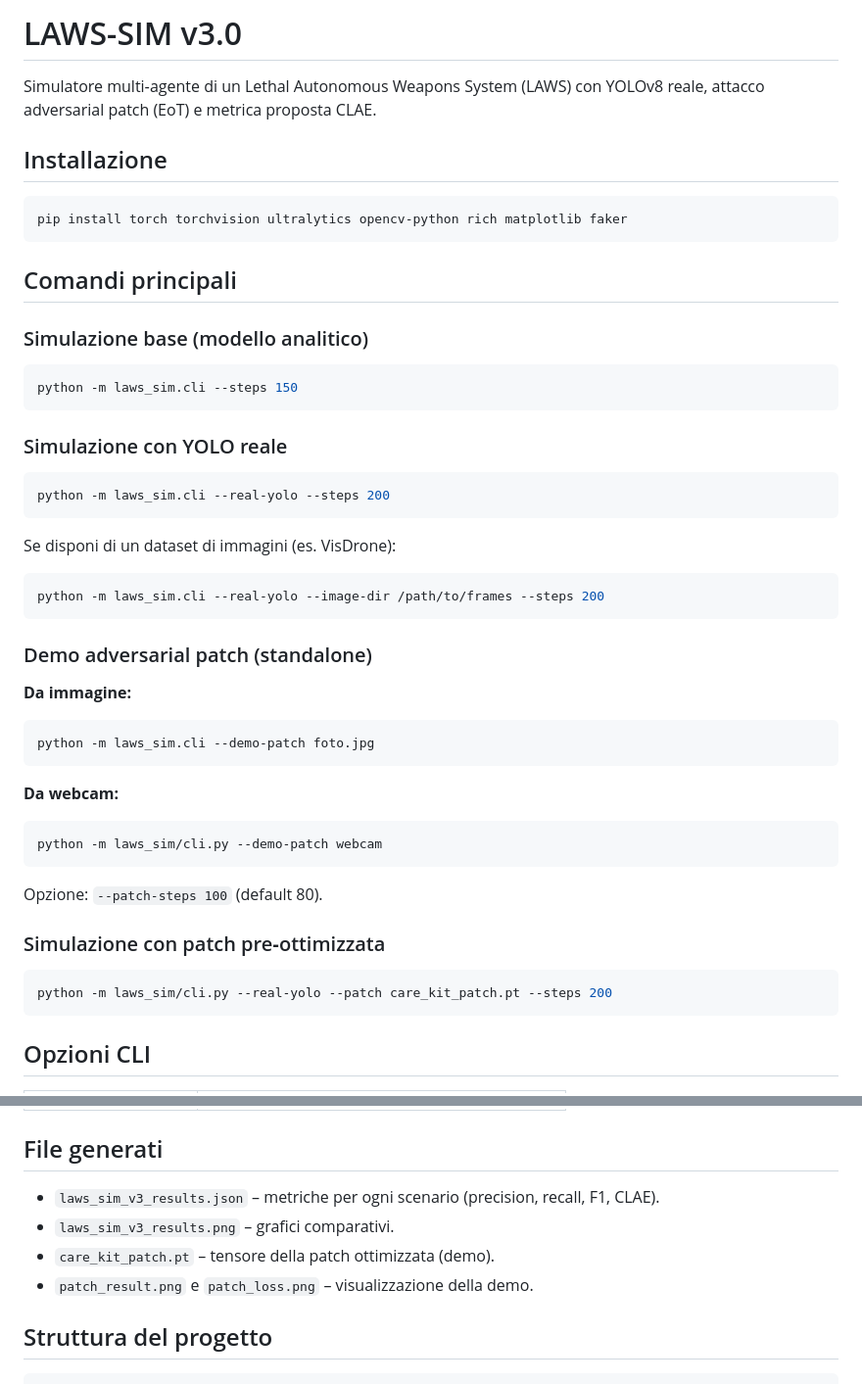
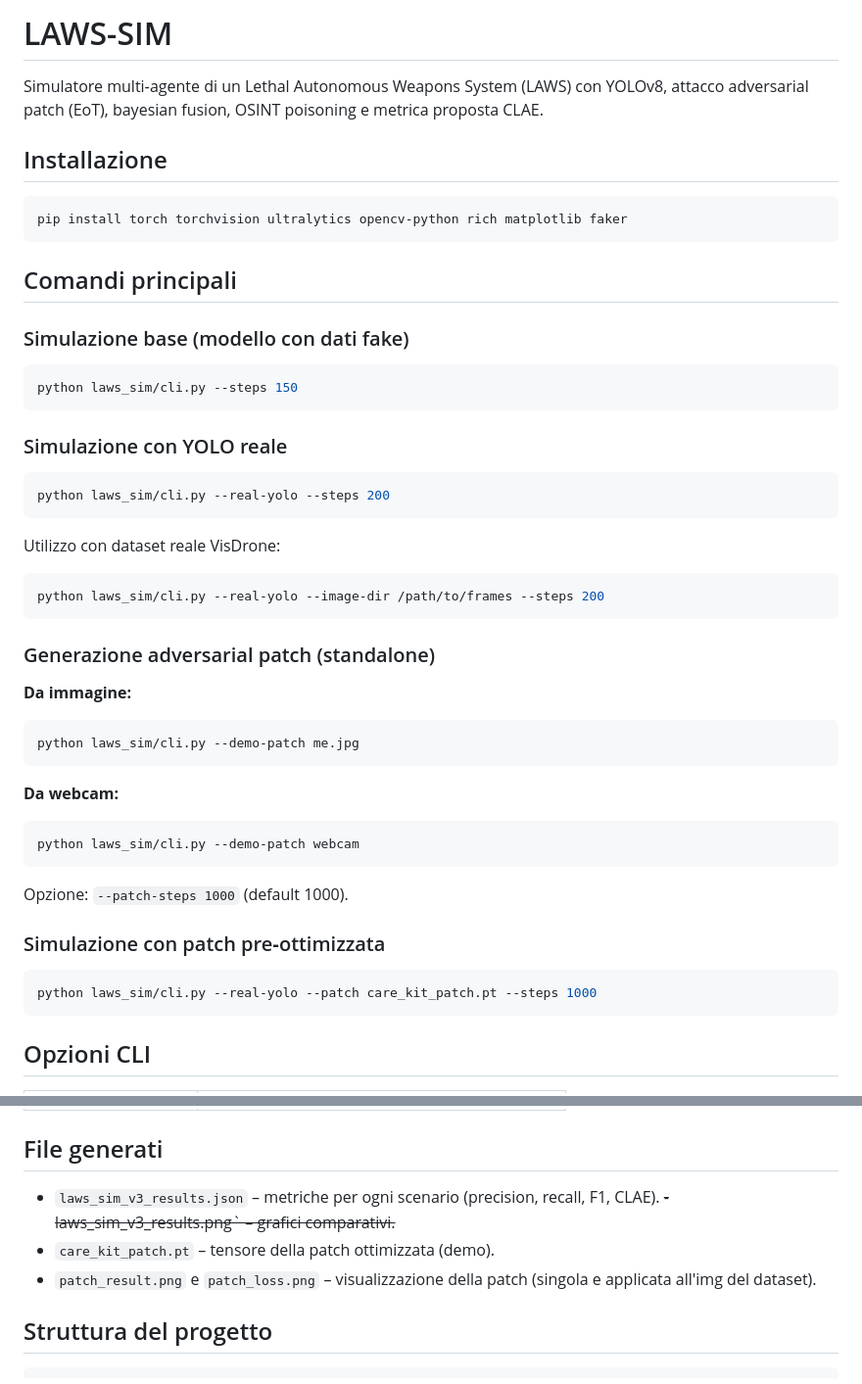
Before and after one commit to SupremoIntra/Tesi-Laws, a Markdown page: laws_sim/README.md, 2 parts joined by grey strips. Shown at 98% size. Rendered like a GitHub page.

Commit message:
sistemato readme

````diff
--- a/laws_sim/README.md
+++ b/laws_sim/README.md
@@ -1,6 +1,6 @@
-# LAWS-SIM v3.0
+# LAWS-SIM
 
-Simulatore multi‑agente di un Lethal Autonomous Weapons System (LAWS) con YOLOv8 reale, attacco adversarial patch (EoT) e metrica proposta CLAE.
+Simulatore multi‑agente di un Lethal Autonomous Weapons System (LAWS) con YOLOv8, attacco adversarial patch (EoT), bayesian fusion, OSINT poisoning e metrica proposta CLAE.
 
 ## Installazione
 ```python
@@ -8,42 +8,42 @@ pip install torch torchvision ultralytics opencv-python rich matplotlib faker
 ```
 ## Comandi principali
 
-### Simulazione base (modello analitico)
+### Simulazione base (modello con dati fake)
 
 ```python
-python -m laws_sim.cli --steps 150
+python laws_sim/cli.py --steps 150
 ```
 
 ### Simulazione con YOLO reale
 
 ```python
-python -m laws_sim.cli --real-yolo --steps 200
+python laws_sim/cli.py --real-yolo --steps 200
 ```
 
-Se disponi di un dataset di immagini (es. VisDrone):
+Utilizzo con dataset reale VisDrone:
 
 ```python
-python -m laws_sim.cli --real-yolo --image-dir /path/to/frames --steps 200
+python laws_sim/cli.py --real-yolo --image-dir /path/to/frames --steps 200
 ```
 
-### Demo adversarial patch (standalone)
+### Generazione adversarial patch (standalone)
 
 **Da immagine:**
 ```python
-python -m laws_sim.cli --demo-patch foto.jpg
+python laws_sim/cli.py --demo-patch me.jpg
 ```
 
 **Da webcam:**
 ```python
-python -m laws_sim/cli.py --demo-patch webcam
+python laws_sim/cli.py --demo-patch webcam
 ```
 
-Opzione: `--patch-steps 100` (default 80).
+Opzione: `--patch-steps 1000` (default 1000).
 
 ### Simulazione con patch pre‑ottimizzata
 
 ```python
-python -m laws_sim/cli.py --real-yolo --patch care_kit_patch.pt --steps 200
+python laws_sim/cli.py --real-yolo --patch care_kit_patch.pt --steps 1000
 ```
 
 ## Opzioni CLI
@@ -63,9 +63,9 @@ python -m laws_sim/cli.py --real-yolo --patch care_kit_patch.pt --steps 200
 ## File generati
 
 - `laws_sim_v3_results.json` – metriche per ogni scenario (precision, recall, F1, CLAE).
-- `laws_sim_v3_results.png` – grafici comparativi.
+~~- laws_sim_v3_results.png` – grafici comparativi.~~
 - `care_kit_patch.pt` – tensore della patch ottimizzata (demo).
-- `patch_result.png` e `patch_loss.png` – visualizzazione della demo.
+- `patch_result.png` e `patch_loss.png` – visualizzazione della patch (singola e applicata all'img del dataset).
 
 ## Struttura del progetto
 
````
